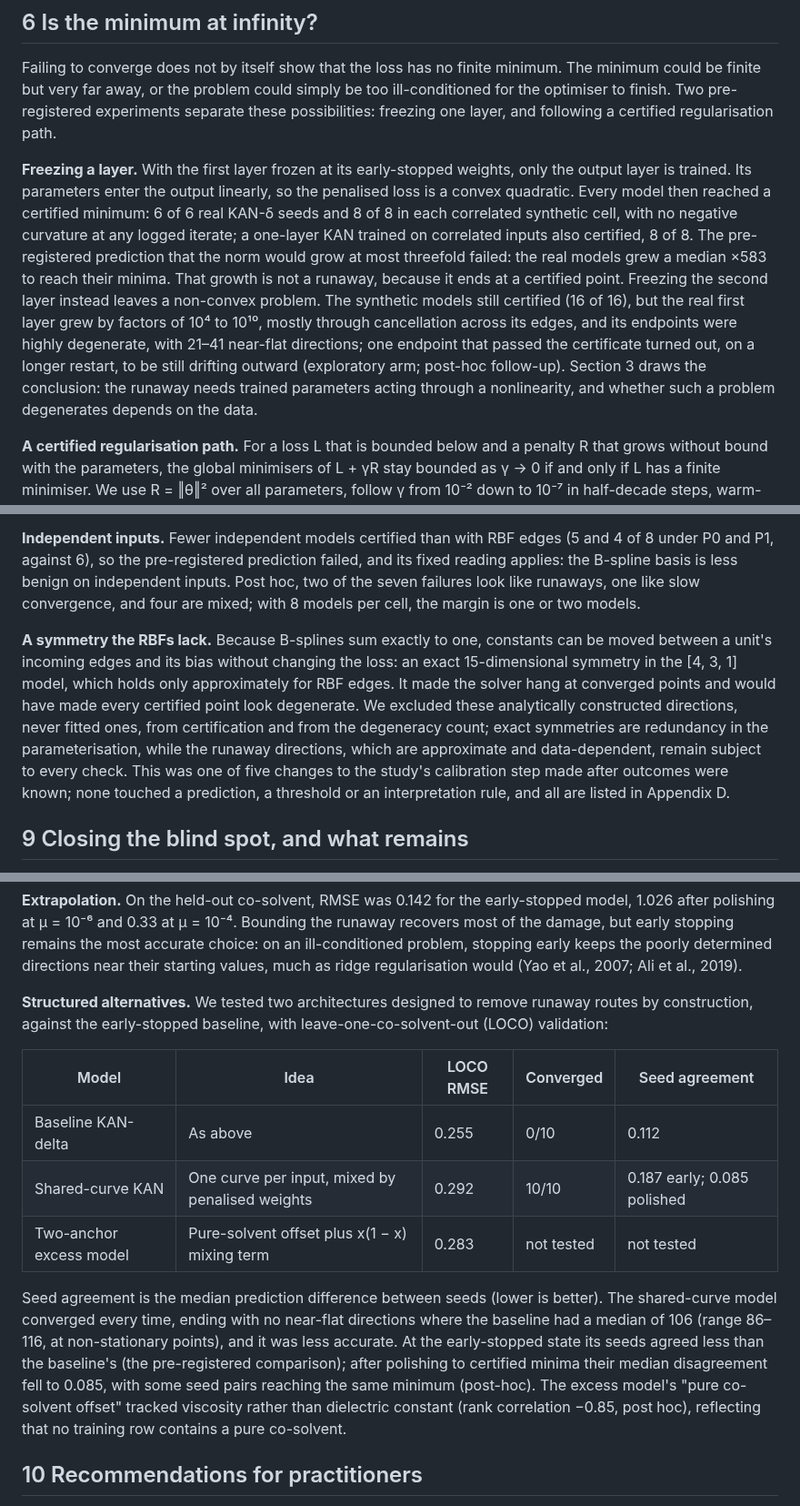
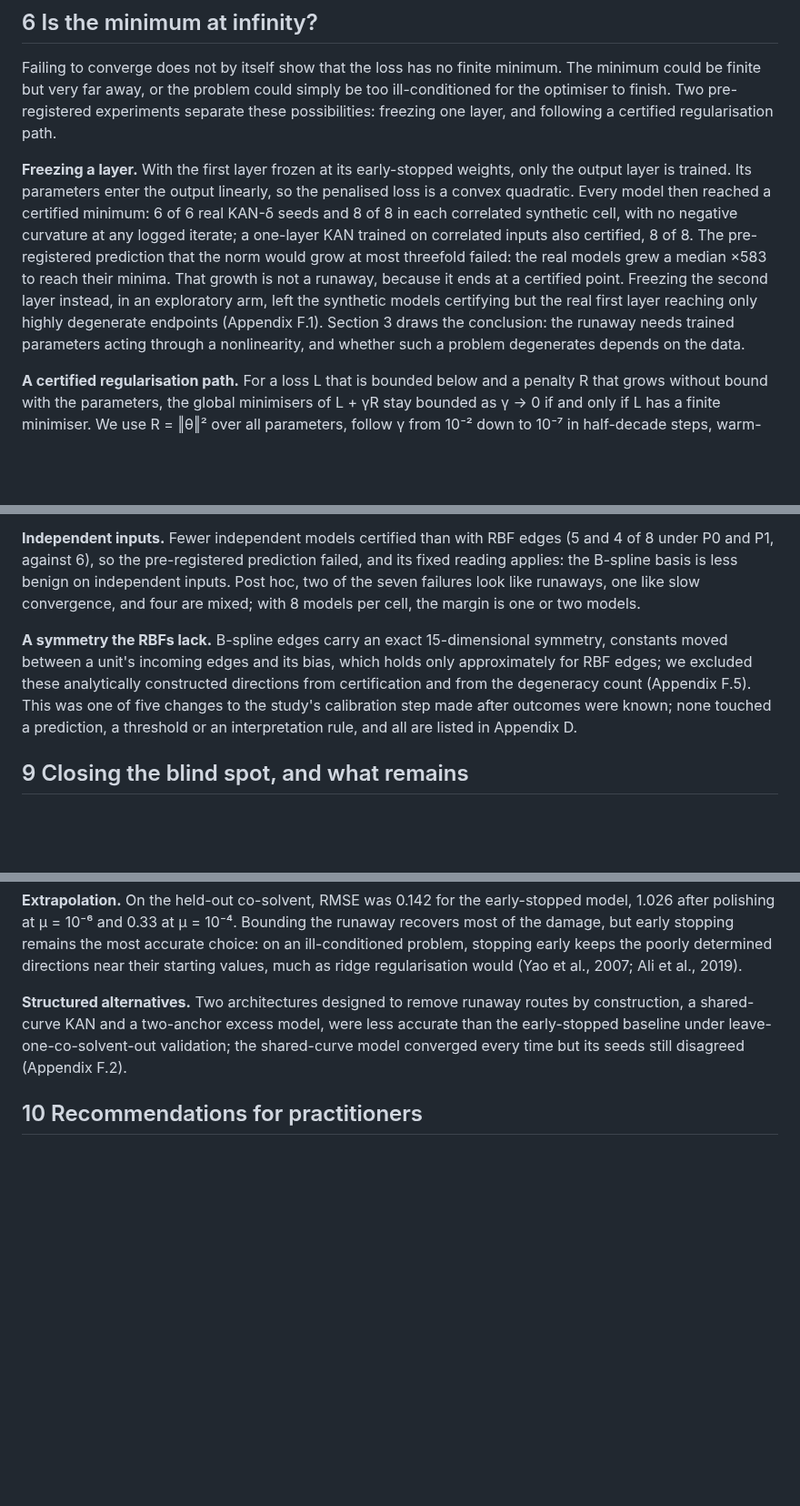
Before and after one commit to drgelavizhahmadi-dotcom/battery_hacketon, a Markdown page: paper2/draft/paper2_draft.md, 3 parts joined by grey strips. Shown at 91% size. Rendered like a GitHub page; blank space fills up the shorter version.

Commit message:
Paper 2 draft: Docs revision 58 (length cuts: Appendix F.1-F.5 with pointers; four figures to Appendix E)
Co-Authored-By: Claude Opus 5.5 <noreply@anthropic.com>

```diff
--- a/paper2/draft/paper2_draft.md
+++ b/paper2/draft/paper2_draft.md
@@ -132,7 +132,7 @@ Medians over 8 seeds; growth is the squared parameter norm, polished over early-
 
 Failing to converge does not by itself show that the loss has no finite minimum. The minimum could be finite but very far away, or the problem could simply be too ill-conditioned for the optimiser to finish. Two pre-registered experiments separate these possibilities: freezing one layer, and following a certified regularisation path.
 
-**Freezing a layer.** With the first layer frozen at its early-stopped weights, only the output layer is trained. Its parameters enter the output linearly, so the penalised loss is a convex quadratic. Every model then reached a certified minimum: 6 of 6 real KAN-δ seeds and 8 of 8 in each correlated synthetic cell, with no negative curvature at any logged iterate; a one-layer KAN trained on correlated inputs also certified, 8 of 8. The pre-registered prediction that the norm would grow at most threefold failed: the real models grew a median ×583 to reach their minima. That growth is not a runaway, because it ends at a certified point. Freezing the second layer instead leaves a non-convex problem. The synthetic models still certified (16 of 16), but the real first layer grew by factors of 10⁴ to 10¹⁰, mostly through cancellation across its edges, and its endpoints were highly degenerate, with 21–41 near-flat directions; one endpoint that passed the certificate turned out, on a longer restart, to be still drifting outward (exploratory arm; post-hoc follow-up). Section 3 draws the conclusion: the runaway needs trained parameters acting through a nonlinearity, and whether such a problem degenerates depends on the data.
+**Freezing a layer.** With the first layer frozen at its early-stopped weights, only the output layer is trained. Its parameters enter the output linearly, so the penalised loss is a convex quadratic. Every model then reached a certified minimum: 6 of 6 real KAN-δ seeds and 8 of 8 in each correlated synthetic cell, with no negative curvature at any logged iterate; a one-layer KAN trained on correlated inputs also certified, 8 of 8. The pre-registered prediction that the norm would grow at most threefold failed: the real models grew a median ×583 to reach their minima. That growth is not a runaway, because it ends at a certified point. Freezing the second layer instead, in an exploratory arm, left the synthetic models certifying but the real first layer reaching only highly degenerate endpoints (Appendix F.1). Section 3 draws the conclusion: the runaway needs trained parameters acting through a nonlinearity, and whether such a problem degenerates depends on the data.
 
 **A certified regularisation path.** For a loss L that is bounded below and a penalty R that grows without bound with the parameters, the global minimisers of L + γR stay bounded as γ → 0 if and only if L has a finite minimiser. We use R = ‖θ‖² over all parameters, follow γ from 10⁻² down to 10⁻⁷ in half-decade steps, warm-start each value from the previous solution, and certify every point; degenerate points are accepted only after probes for remaining descent. On synthetic data, with the blind spot open, the minimisers' squared norm grew as a power of 1/γ (exponent 0.63–0.76 under P0, 0.36 under P1) while the unregularised loss kept falling; with the null space closed (P2), the path levelled off (exponent 0.014, ratio 1.004 between the two smallest γ). On the six real models, the same divergence appeared on six distinct branches: exponents 0.74–0.88, squared norms reaching 596–3052, and the unregularised loss falling from 2.05·10⁻² to 8.7–9.3·10⁻³. All pre-registered predictions held, the real-data discrimination check being taken from the synthetic controls as pre-registered. \[Figure: regularisation paths, open vs closed, synthetic and real.\]
 
@@ -162,7 +162,7 @@ The experiments so far use Gaussian-RBF edges. To test whether the runaway belon
 
 **Independent inputs.** Fewer independent models certified than with RBF edges (5 and 4 of 8 under P0 and P1, against 6), so the pre-registered prediction failed, and its fixed reading applies: the B-spline basis is less benign on independent inputs. Post hoc, two of the seven failures look like runaways, one like slow convergence, and four are mixed; with 8 models per cell, the margin is one or two models.
 
-**A symmetry the RBFs lack.** Because B-splines sum exactly to one, constants can be moved between a unit's incoming edges and its bias without changing the loss: an exact 15-dimensional symmetry in the \[4, 3, 1\] model, which holds only approximately for RBF edges. It made the solver hang at converged points and would have made every certified point look degenerate. We excluded these analytically constructed directions, never fitted ones, from certification and from the degeneracy count; exact symmetries are redundancy in the parameterisation, while the runaway directions, which are approximate and data-dependent, remain subject to every check. This was one of five changes to the study's calibration step made after outcomes were known; none touched a prediction, a threshold or an interpretation rule, and all are listed in Appendix D.
+**A symmetry the RBFs lack.** B-spline edges carry an exact 15-dimensional symmetry, constants moved between a unit's incoming edges and its bias, which holds only approximately for RBF edges; we excluded these analytically constructed directions from certification and from the degeneracy count (Appendix F.5). This was one of five changes to the study's calibration step made after outcomes were known; none touched a prediction, a threshold or an interpretation rule, and all are listed in Appendix D.
 
 ## 9 Closing the blind spot, and what remains
 
@@ -186,15 +184,7 @@ Under a second-order certificate, all six seeds at μ = 10⁻⁴ were certified.
 
 **Extrapolation.** On the held-out co-solvent, RMSE was 0.142 for the early-stopped model, 1.026 after polishing at μ = 10⁻⁶ and 0.33 at μ = 10⁻⁴. Bounding the runaway recovers most of the damage, but early stopping remains the most accurate choice: on an ill-conditioned problem, stopping early keeps the poorly determined directions near their starting values, much as ridge regularisation would (Yao et al., 2007; Ali et al., 2019).
 
-**Structured alternatives.** We tested two architectures designed to remove runaway routes by construction, against the early-stopped baseline, with leave-one-co-solvent-out (LOCO) validation:
-
-| Model | Idea | LOCO RMSE | Converged | Seed agreement |
-| --- | --- | --- | --- | --- |
-| Baseline KAN-delta | As above | 0.255 | 0/10 | 0.112 |
-| Shared-curve KAN | One curve per input, mixed by penalised weights | 0.292 | 10/10 | 0.187 early; 0.085 polished |
-| Two-anchor excess model | Pure-solvent offset plus x(1 − x) mixing term | 0.283 | not tested | not tested |
-
-Seed agreement is the median prediction difference between seeds (lower is better). The shared-curve model converged every time, ending with no near-flat directions where the baseline had a median of 106 (range 86–116, at non-stationary points), and it was less accurate. At the early-stopped state its seeds agreed less than the baseline's (the pre-registered comparison); after polishing to certified minima their median disagreement fell to 0.085, with some seed pairs reaching the same minimum (post-hoc). The excess model's "pure co-solvent offset" tracked viscosity rather than dielectric constant (rank correlation −0.85, post hoc), reflecting that no training row contains a pure co-solvent.
+**Structured alternatives.** Two architectures designed to remove runaway routes by construction, a shared-curve KAN and a two-anchor excess model, were less accurate than the early-stopped baseline under leave-one-co-solvent-out validation; the shared-curve model converged every time but its seeds still disagreed (Appendix F.2).
 
 ## 10 Recommendations for practitioners
 
```
Also changed, not shown: other parts of paper2/draft/paper2_draft.md (+32 -4 lines).
